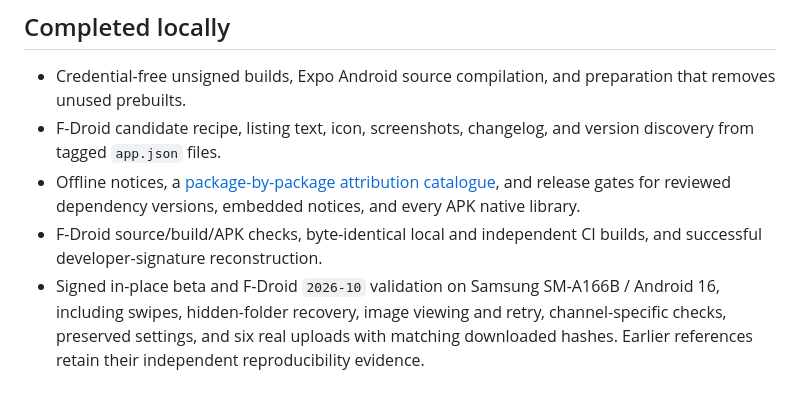
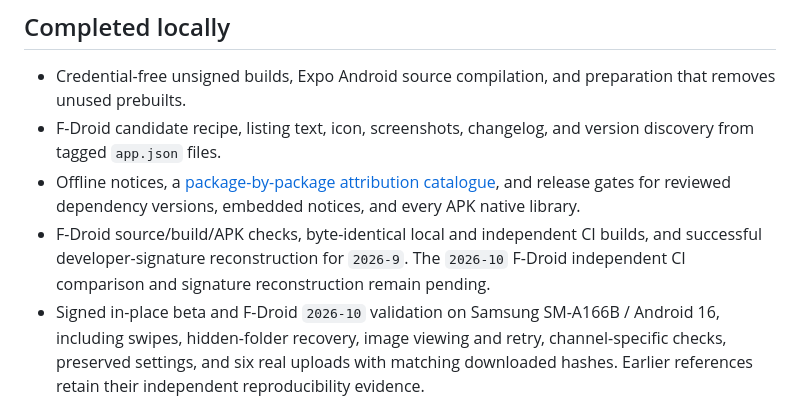
Before and after one commit to domi-ninja/cloud-hoist-webdav-auto-uploader, a Markdown page: docs/release-plan.md, the part around the change. Rendered like a GitHub page.

Commit message:
Scope reproducibility claims to verified F-Droid versions

```diff
--- a/docs/release-plan.md
+++ b/docs/release-plan.md
@@ -15,7 +15,7 @@ Use `year-minor`, Android versionCode = year × 10000 + minor, and package.json
 - Credential-free unsigned builds, Expo Android source compilation, and preparation that removes unused prebuilts.
 - F-Droid candidate recipe, listing text, icon, screenshots, changelog, and version discovery from tagged `app.json` files.
 - Offline notices, a [package-by-package attribution catalogue](../licenses/attribution-review.md), and release gates for reviewed dependency versions, embedded notices, and every APK native library.
-- F-Droid source/build/APK checks, byte-identical local and independent CI builds, and successful developer-signature reconstruction.
+- F-Droid source/build/APK checks, byte-identical local and independent CI builds, and successful developer-signature reconstruction for `2026-9`. The `2026-10` F-Droid independent CI comparison and signature reconstruction remain pending.
 - Signed in-place beta and F-Droid `2026-10` validation on Samsung SM-A166B / Android 16, including swipes, hidden-folder recovery, image viewing and retry, channel-specific checks, preserved settings, and six real uploads with matching downloaded hashes. Earlier references retain their independent reproducibility evidence.
 - Read-only CI checks and unsigned artifacts, with no store submission.
 - GitHub verification prereleases for signed reference APKs, with a versioned `Binaries` URL and the existing signing certificate pinned in the recipe.
```
Also changed, not shown: docs/publishing.md (+1 -1 lines).
